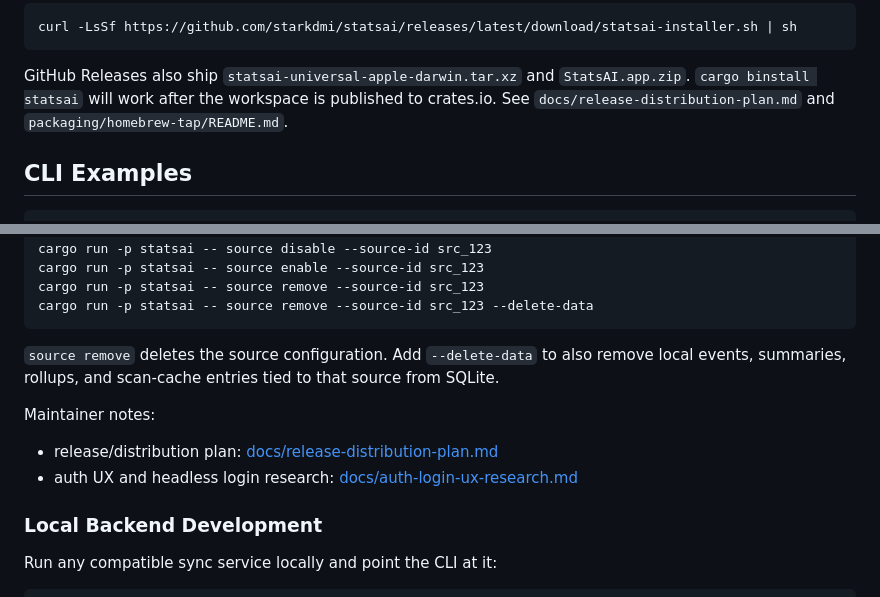
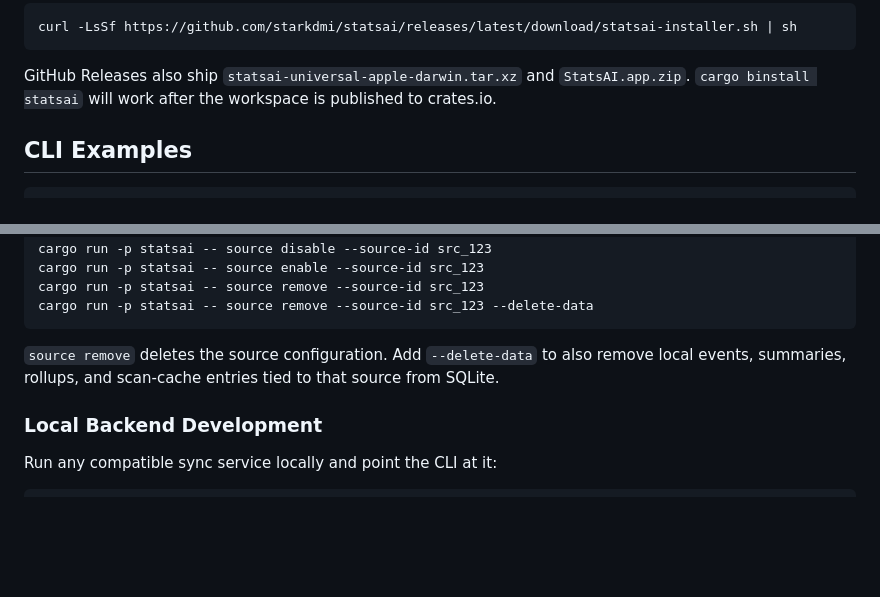
Before and after one commit to starkdmi/statsai, a Markdown page: README.md, 2 parts joined by grey strips. GitHub-like rendering; blank space fills up the shorter version.

Commit message:
Remove maintainer-only docs from README
packaging/homebrew-tap/README.md (removed)
README.md (updated)

```diff
--- a/README.md
+++ b/README.md
@@ -42,7 +42,6 @@ curl -LsSf https://github.com/starkdmi/statsai/releases/latest/download/statsai-
 
 GitHub Releases also ship `statsai-universal-apple-darwin.tar.xz` and `StatsAI.app.zip`.
 `cargo binstall statsai` will work after the workspace is published to crates.io.
-See `docs/release-distribution-plan.md` and `packaging/homebrew-tap/README.md`.
 
 ## CLI Examples
 
@@ -173,11 +172,6 @@ cargo run -p statsai -- source remove --source-id src_123 --delete-data
 remove local events, summaries, rollups, and scan-cache entries tied to that
 source from SQLite.
 
-Maintainer notes:
-
-- release/distribution plan: [docs/release-distribution-plan.md](docs/release-distribution-plan.md)
-- auth UX and headless login research: [docs/auth-login-ux-research.md](docs/auth-login-ux-research.md)
-
 ### Local Backend Development
 
 Run any compatible sync service locally and point the CLI at it:
```
Also changed, not shown: packaging/homebrew-tap/README.md (deleted, +0 -25 lines).
